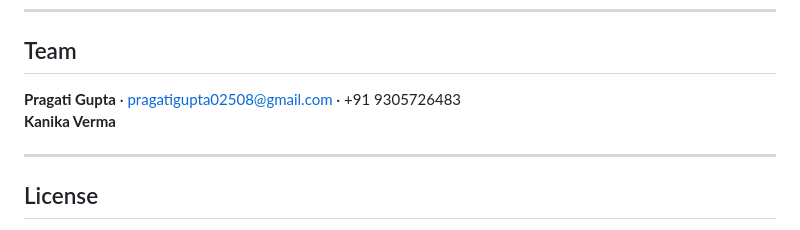
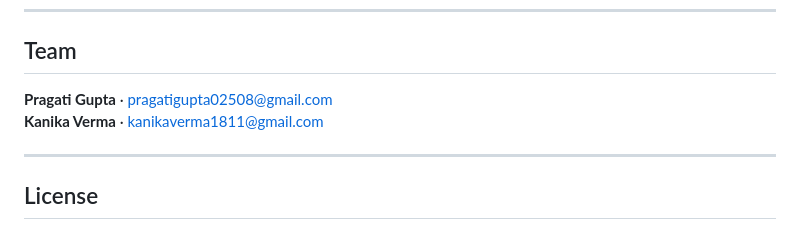
Before and after one commit to kanika647/insightgenie-ai, a Markdown page: README.md, the part around the change. Drawn GitHub-style.

```diff
--- a/README.md
+++ b/README.md
@@ -113,8 +113,9 @@ insightgenie-ai/
 
 ## Team
 
-**Pragati Gupta** · pragatigupta02508@gmail.com · +91 9305726483
-**Kanika Verma**
+**Pragati Gupta** · pragatigupta02508@gmail.com
+**Kanika Verma**  · kanikaverma1811@gmail.com
+
 
 ---
 
```
